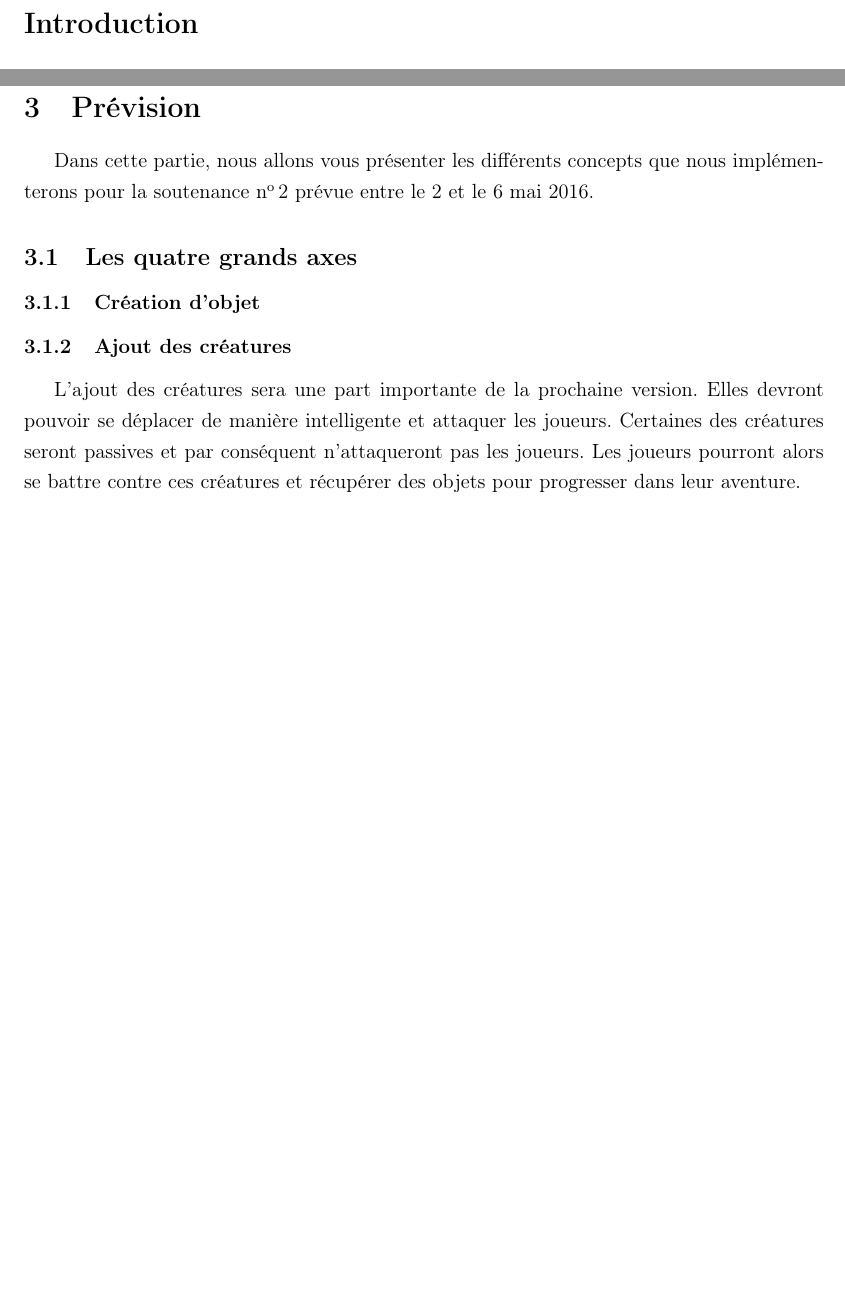
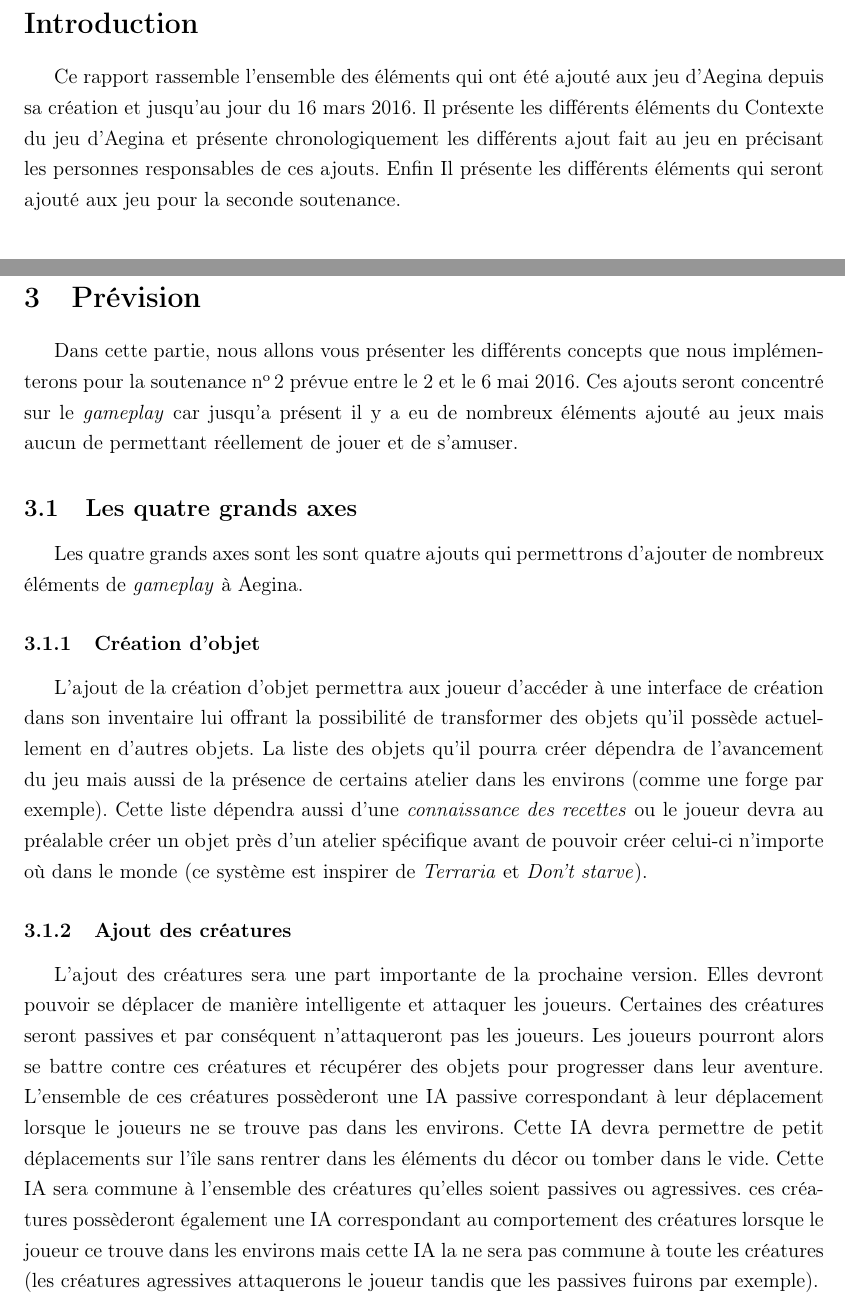
Before and after one commit to JMounier/Aegina-Latex, a LaTeX document (1er Soutenance.tex): two parts of pages 4 and 24 of 30 before the commit and two parts of pages 4 and 23 of 30 after it, joined at a grey line, cut so that both start at the same text, the shorter picture padded with empty space. Compiled offline with pdfLaTeX; the source files are stored in an older character set and shown here as Unicode.

Commit message:
ajout des logos d'EPITA et AIM^2 sur la page de titre ainsi qu'une petite introduction, de la partie craft et des quelques éléments dans la partie créature

```diff
--- a/1er Soutenance.tex
+++ b/1er Soutenance.tex
@@ -48,5 +53,6 @@ Aegina\\
 
 \section*{Introduction}
 
+Ce rapport rassemble l'ensemble des éléments qui ont été ajouté aux jeu d'Aegina depuis sa création et jusqu'au jour du 16 mars 2016. Il présente les différents éléments du Contexte du jeu d'Aegina et présente chronologiquement les différents ajout fait au jeu en précisant les personnes responsables de ces ajouts. Enfin Il présente les différents éléments qui seront ajouté aux jeu pour la seconde soutenance.
 %%%%%%%%%%%%%%%%%%%%%%%%%%%%%%%%%%%%%%%%%%%%%%%%%%%%%%
 
@@ -394,15 +399,19 @@ Par la suite nous avons corrigé la totalité des bugs rapportés pour former la
 
 \section{Prévision}
 
-Dans cette partie, nous allons vous présenter  les différents concepts que nous implémenterons pour la soutenance \no 2 prévue entre le 2 et le 6 mai 2016.
+Dans cette partie, nous allons vous présenter  les différents concepts que nous implémenterons pour la soutenance \no 2 prévue entre le 2 et le 6 mai 2016. Ces ajouts seront concentré sur le \textit{gameplay} car jusqu'a présent il y a eu de nombreux éléments ajouté au jeux mais aucun de permettant réellement de jouer et de s'amuser.
 
 \subsection{Les quatre grands axes}
 
+Les quatre grands axes sont les sont quatre ajouts qui permettrons d'ajouter de nombreux éléments de \textit{gameplay} à Aegina.
+
 \subsubsection{Création d'objet}
+
+L'ajout de la création d'objet permettra aux joueur d'accéder à une interface de création dans son inventaire lui offrant la possibilité de transformer des objets qu'il possède actuellement en d'autres objets. La liste des objets qu'il pourra créer dépendra de l'avancement du jeu mais aussi de la présence de certains atelier dans les environs (comme une forge par exemple). Cette liste dépendra aussi d'une \textit{connaissance des recettes} ou le joueur devra au préalable créer un objet près d'un atelier spécifique avant de pouvoir créer celui-ci n'importe où dans le monde (ce système est inspirer de \textit{Terraria} et \textit{Don't starve}).
 
 \subsubsection{Ajout des créatures}
 
-L'ajout des créatures sera une part importante de la prochaine version. Elles devront pouvoir se déplacer de manière intelligente et attaquer les joueurs. Certaines des créatures seront passives et par conséquent n'attaqueront pas les joueurs. Les joueurs pourront alors se battre contre ces créatures et récupérer des objets pour progresser dans leur aventure.
+L'ajout des créatures sera une part importante de la prochaine version. Elles devront pouvoir se déplacer de manière intelligente et attaquer les joueurs. Certaines des créatures seront passives et par conséquent n'attaqueront pas les joueurs. Les joueurs pourront alors se battre contre ces créatures et récupérer des objets pour progresser dans leur aventure. L'ensemble de ces créatures possèderont une IA passive correspondant à leur déplacement lorsque le joueurs ne se trouve pas dans les environs. Cette IA devra permettre de petit déplacements sur l'île sans rentrer dans les éléments du décor ou tomber dans le vide. Cette IA sera commune à l'ensemble des créatures qu'elles soient passives ou agressives. ces créatures possèderont également une IA correspondant au comportement des créatures lorsque le joueur ce trouve dans les environs mais cette IA la ne sera pas commune à toute les créatures (les créatures agressives attaquerons le joueur tandis que les passives fuirons par exemple).
 
 \subsubsection{Ajout des succès}
 
```
Also changed, not shown: 1er Soutenance.pdf, logo-epita-hd.png (added), 1er Soutenance.tex (8 more changed lines).
